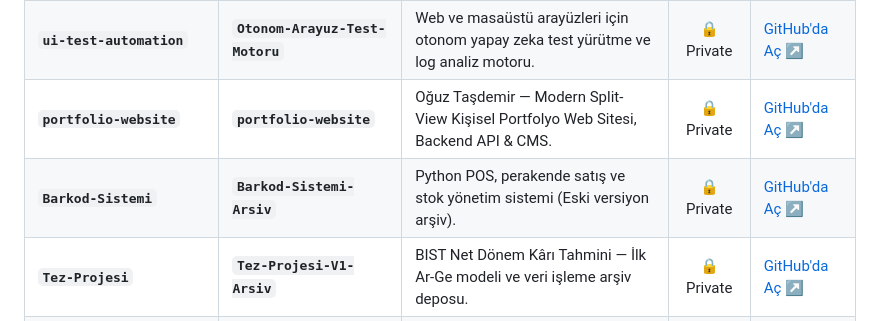
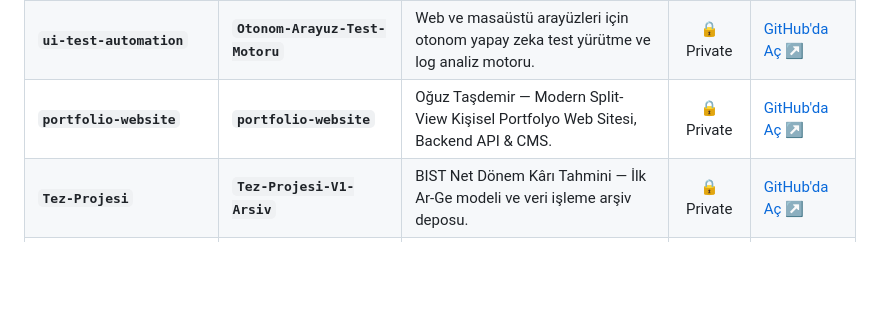
Before and after one commit to oguztasdemir/Oguz-Tasdemir-Website-Portfolyo, a Markdown page: PROJE_ISIMLERI_VE_ACIKLAMA_REVIZYONU.md, the part around the change. GitHub-like rendering; blank space fills up the shorter version.

Commit message:
docs: eski barkod sistemi tablolardan cikarildi

```diff
--- a/PROJE_ISIMLERI_VE_ACIKLAMA_REVIZYONU.md
+++ b/PROJE_ISIMLERI_VE_ACIKLAMA_REVIZYONU.md
@@ -45,7 +45,6 @@ Bu doküman, yapay marka isimleri (TubeIntel, TeleArchive vb.) yerine; **ne yapt
 | **`media-stream-agent`** | **`Medya-ve-Dizi-Akis-Otomasyon-Ajani`** | Tarayıcı ve masaüstü hibrit video akış, otomatik kaynak çözümleme ve indirme ajanı. | 🔒 Private | [GitHub'da Aç ↗](https://github.com/oguztasdemir/media-stream-agent) |
 | **`ui-test-automation`** | **`Otonom-Arayuz-Test-Motoru`** | Web ve masaüstü arayüzleri için otonom yapay zeka test yürütme ve log analiz motoru. | 🔒 Private | [GitHub'da Aç ↗](https://github.com/oguztasdemir/ui-test-automation) |
 | **`portfolio-website`** | **`portfolio-website`** | Oğuz Taşdemir — Modern Split-View Kişisel Portfolyo Web Sitesi, Backend API & CMS. | 🔒 Private | [GitHub'da Aç ↗](https://github.com/oguztasdemir/portfolio-website) |
-| **`Barkod-Sistemi`** | **`Barkod-Sistemi-Arsiv`** | Python POS, perakende satış ve stok yönetim sistemi (Eski versiyon arşiv). | 🔒 Private | [GitHub'da Aç ↗](https://github.com/oguztasdemir/Barkod-Sistemi) |
 | **`Tez-Projesi`** | **`Tez-Projesi-V1-Arsiv`** | BIST Net Dönem Kârı Tahmini — İlk Ar-Ge modeli ve veri işleme arşiv deposu. | 🔒 Private | [GitHub'da Aç ↗](https://github.com/oguztasdemir/Tez-Projesi) |
 | **`Tez-Projesi-V2`** | **`Tez-Projesi-V2-Arsiv`** | BIST Şirketleri Kârlılık Öngörü ve Rekabet Analizi — V2 Ar-Ge deposu. | 🔒 Private | [GitHub'da Aç ↗](https://github.com/oguztasdemir/Tez-Projesi-V2) |
 | **`Tez-Deneme`** | **`Tez-Veri-Isleme-Arsiv`** | BIST ham finansal Excel tablolarını filtreleme ve temizleme denemeleri arşivi. | 🔒 Private | [GitHub'da Aç ↗](https://github.com/oguztasdemir/Tez-Deneme) |
```
Also changed, not shown: PROJE_DURUMLARI_VE_GITHUB_RAPORU.md (+18 -19 lines).
